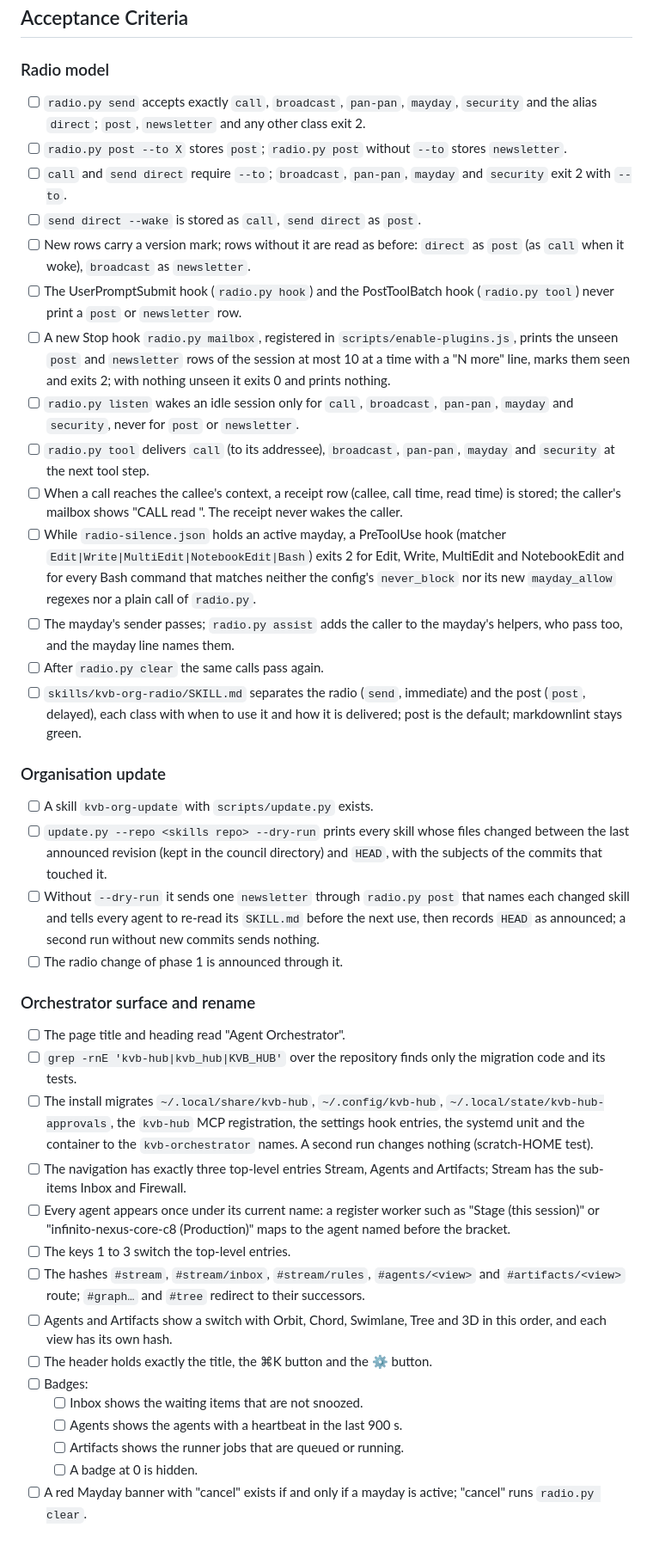
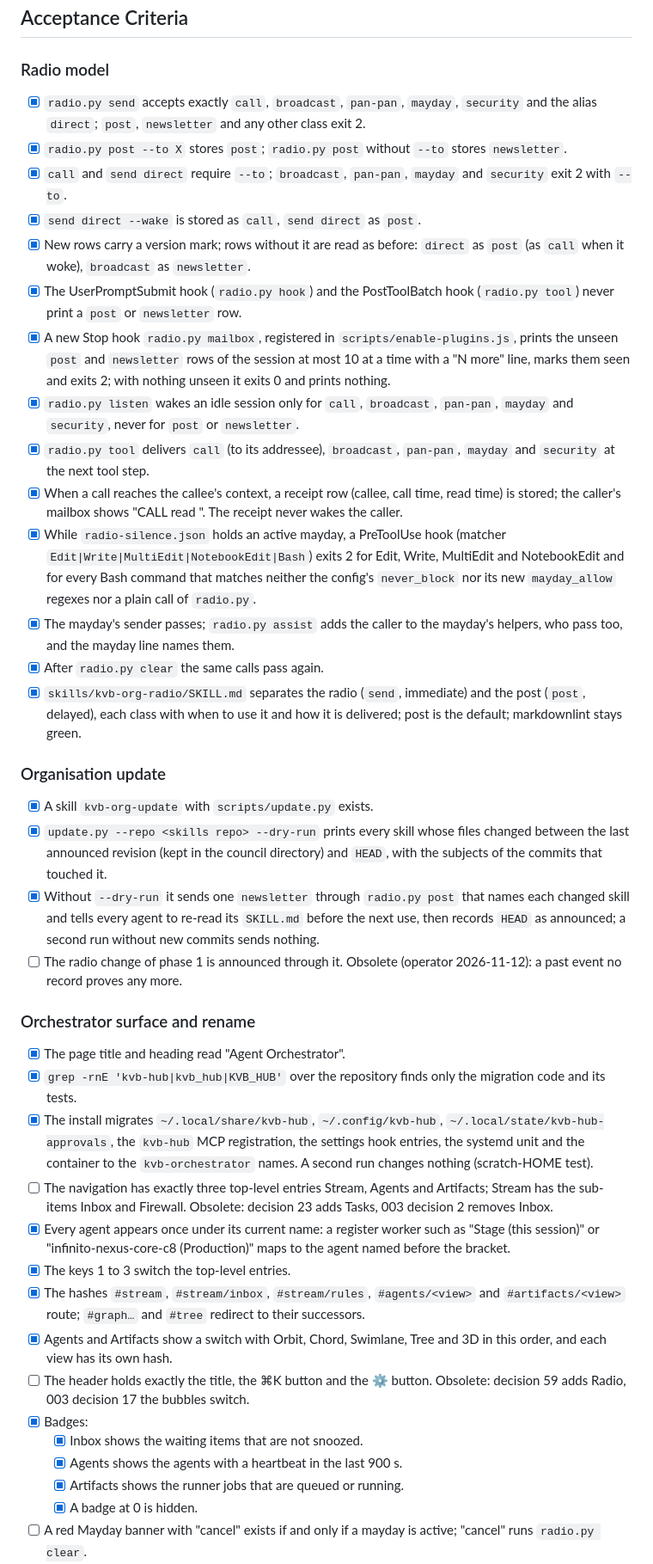
Before and after one commit to kevinveenbirkenbach/skills, a Markdown page: docs/requirements/001-agent-orchestrator.md, the part around one of its changes. Shown at 86% size. Drawn GitHub-style; blank space fills up the shorter version.

```diff
--- a/docs/requirements/001-agent-orchestrator.md
+++ b/docs/requirements/001-agent-orchestrator.md
@@ -461,83 +461,86 @@ flowchart TD
 
 ### Radio model
 
-- [ ] `radio.py send` accepts exactly `call`, `broadcast`, `pan-pan`,
+- [x] `radio.py send` accepts exactly `call`, `broadcast`, `pan-pan`,
       `mayday`, `security` and the alias `direct`; `post`, `newsletter` and
       any other class exit 2.
-- [ ] `radio.py post --to X` stores `post`; `radio.py post` without `--to`
+- [x] `radio.py post --to X` stores `post`; `radio.py post` without `--to`
       stores `newsletter`.
-- [ ] `call` and `send direct` require `--to`; `broadcast`, `pan-pan`,
+- [x] `call` and `send direct` require `--to`; `broadcast`, `pan-pan`,
       `mayday` and `security` exit 2 with `--to`.
-- [ ] `send direct --wake` is stored as `call`, `send direct` as `post`.
-- [ ] New rows carry a version mark; rows without it are read as before:
+- [x] `send direct --wake` is stored as `call`, `send direct` as `post`.
+- [x] New rows carry a version mark; rows without it are read as before:
       `direct` as `post` (as `call` when it woke), `broadcast` as
       `newsletter`.
-- [ ] The UserPromptSubmit hook (`radio.py hook`) and the PostToolBatch hook
+- [x] The UserPromptSubmit hook (`radio.py hook`) and the PostToolBatch hook
       (`radio.py tool`) never print a `post` or `newsletter` row.
-- [ ] A new Stop hook `radio.py mailbox`, registered in
+- [x] A new Stop hook `radio.py mailbox`, registered in
       `scripts/enable-plugins.js`, prints the unseen `post` and `newsletter`
       rows of the session at most 10 at a time with a "N more" line, marks
       them seen and exits 2; with nothing unseen it exits 0 and prints
       nothing.
-- [ ] `radio.py listen` wakes an idle session only for `call`, `broadcast`,
+- [x] `radio.py listen` wakes an idle session only for `call`, `broadcast`,
       `pan-pan`, `mayday` and `security`, never for `post` or `newsletter`.
-- [ ] `radio.py tool` delivers `call` (to its addressee), `broadcast`,
+- [x] `radio.py tool` delivers `call` (to its addressee), `broadcast`,
       `pan-pan`, `mayday` and `security` at the next tool step.
-- [ ] When a call reaches the callee's context, a receipt row (callee, call
+- [x] When a call reaches the callee's context, a receipt row (callee, call
       time, read time) is stored; the caller's mailbox shows
       "CALL <to> read <time>". The receipt never wakes the caller.
-- [ ] While `radio-silence.json` holds an active mayday, a PreToolUse hook
+- [x] While `radio-silence.json` holds an active mayday, a PreToolUse hook
       (matcher `Edit|Write|MultiEdit|NotebookEdit|Bash`) exits 2 for Edit,
       Write, MultiEdit and NotebookEdit and for every Bash command that
       matches neither the config's `never_block` nor its new `mayday_allow`
       regexes nor a plain call of `radio.py`.
-- [ ] The mayday's sender passes; `radio.py assist` adds the caller to the
+- [x] The mayday's sender passes; `radio.py assist` adds the caller to the
       mayday's helpers, who pass too, and the mayday line names them.
-- [ ] After `radio.py clear` the same calls pass again.
-- [ ] `skills/kvb-org-radio/SKILL.md` separates the radio (`send`,
+- [x] After `radio.py clear` the same calls pass again.
+- [x] `skills/kvb-org-radio/SKILL.md` separates the radio (`send`,
       immediate) and the post (`post`, delayed), each class with when to use
       it and how it is delivered; post is the default; markdownlint stays
       green.
 
 ### Organisation update
 
-- [ ] A skill `kvb-org-update` with `scripts/update.py` exists.
-- [ ] `update.py --repo <skills repo> --dry-run` prints every skill whose
+- [x] A skill `kvb-org-update` with `scripts/update.py` exists.
+- [x] `update.py --repo <skills repo> --dry-run` prints every skill whose
       files changed between the last announced revision (kept in the council
       directory) and `HEAD`, with the subjects of the commits that touched it.
-- [ ] Without `--dry-run` it sends one `newsletter` through `radio.py post`
+- [x] Without `--dry-run` it sends one `newsletter` through `radio.py post`
       that names each changed skill and tells every agent to re-read its
       `SKILL.md` before the next use, then records `HEAD` as announced; a
       second run without new commits sends nothing.
 - [ ] The radio change of phase 1 is announced through it.
+      Obsolete (operator 2026-11-12): a past event no record proves any more.
 
 ### Orchestrator surface and rename
 
-- [ ] The page title and heading read "Agent Orchestrator".
-- [ ] `grep -rnE 'kvb-hub|kvb_hub|KVB_HUB'` over the repository finds only the
+- [x] The page title and heading read "Agent Orchestrator".
+- [x] `grep -rnE 'kvb-hub|kvb_hub|KVB_HUB'` over the repository finds only the
       migration code and its tests.
-- [ ] The install migrates `~/.local/share/kvb-hub`, `~/.config/kvb-hub`,
+- [x] The install migrates `~/.local/share/kvb-hub`, `~/.config/kvb-hub`,
       `~/.local/state/kvb-hub-approvals`, the `kvb-hub` MCP registration, the
       settings hook entries, the systemd unit and the container to the
       `kvb-orchestrator` names. A second run changes nothing (scratch-HOME
       test).
 - [ ] The navigation has exactly three top-level entries Stream, Agents and
       Artifacts; Stream has the sub-items Inbox and Firewall.
-- [ ] Every agent appears once under its current name: a register worker
+      Obsolete: decision 23 adds Tasks, 003 decision 2 removes Inbox.
+- [x] Every agent appears once under its current name: a register worker
       such as "Stage (this session)" or "infinito-nexus-core-c8 (Production)"
       maps to the agent named before the bracket.
-- [ ] The keys 1 to 3 switch the top-level entries.
-- [ ] The hashes `#stream`, `#stream/inbox`, `#stream/rules`,
+- [x] The keys 1 to 3 switch the top-level entries.
+- [x] The hashes `#stream`, `#stream/inbox`, `#stream/rules`,
       `#agents/<view>` and `#artifacts/<view>` route; `#graph…` and `#tree`
       redirect to their successors.
-- [ ] Agents and Artifacts show a switch with Orbit, Chord, Swimlane, Tree and
+- [x] Agents and Artifacts show a switch with Orbit, Chord, Swimlane, Tree and
       3D in this order, and each view has its own hash.
 - [ ] The header holds exactly the title, the ⌘K button and the ⚙ button.
-- [ ] Badges:
-  - [ ] Inbox shows the waiting items that are not snoozed.
-  - [ ] Agents shows the agents with a heartbeat in the last 900 s.
-  - [ ] Artifacts shows the runner jobs that are queued or running.
-  - [ ] A badge at 0 is hidden.
+      Obsolete: decision 59 adds Radio, 003 decision 17 the bubbles switch.
+- [x] Badges:
+  - [x] Inbox shows the waiting items that are not snoozed.
+  - [x] Agents shows the agents with a heartbeat in the last 900 s.
+  - [x] Artifacts shows the runner jobs that are queued or running.
+  - [x] A badge at 0 is hidden.
 - [ ] A red Mayday banner with "cancel" exists if and only if a mayday is
       active; "cancel" runs `radio.py clear`.
 - [ ] The Agents toolbar holds:
```
Also changed, not shown: other parts of docs/requirements/001-agent-orchestrator.md (+81 -78 lines).
